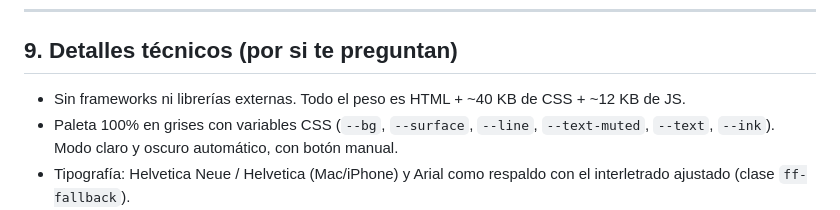
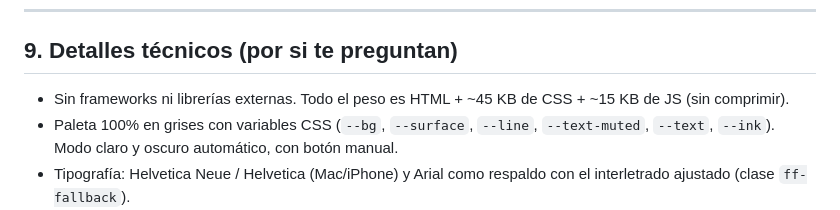
Before and after one commit to eliseoperovic/Parque-El-Solar, a Markdown page: webpilot/README.md, the part around the change. Rendered like a GitHub page.

Commit message:
Corregir el peso de CSS y JS en el README
Co-Authored-By: Claude Opus 5.5 <noreply@anthropic.com>
Claude-Session: https://claude.ai/code/session_016WLsvbbtyuj1gPJzdQFcTT

```diff
--- a/webpilot/README.md
+++ b/webpilot/README.md
@@ -170,7 +170,7 @@ el error muestra el nuevo `sha256-...`. Copialo y reemplazá el viejo en `_heade
 
 ## 9. Detalles técnicos (por si te preguntan)
 
-- Sin frameworks ni librerías externas. Todo el peso es HTML + ~40 KB de CSS + ~12 KB de JS.
+- Sin frameworks ni librerías externas. Todo el peso es HTML + ~45 KB de CSS + ~15 KB de JS (sin comprimir).
 - Paleta 100% en grises con variables CSS (`--bg`, `--surface`, `--line`, `--text-muted`,
   `--text`, `--ink`). Modo claro y oscuro automático, con botón manual.
 - Tipografía: Helvetica Neue / Helvetica (Mac/iPhone) y Arial como respaldo con el
```
